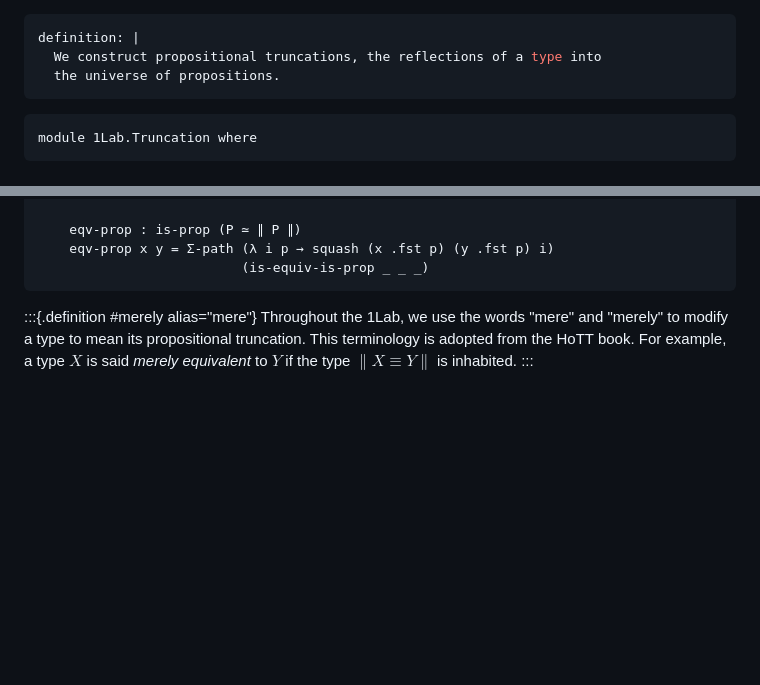
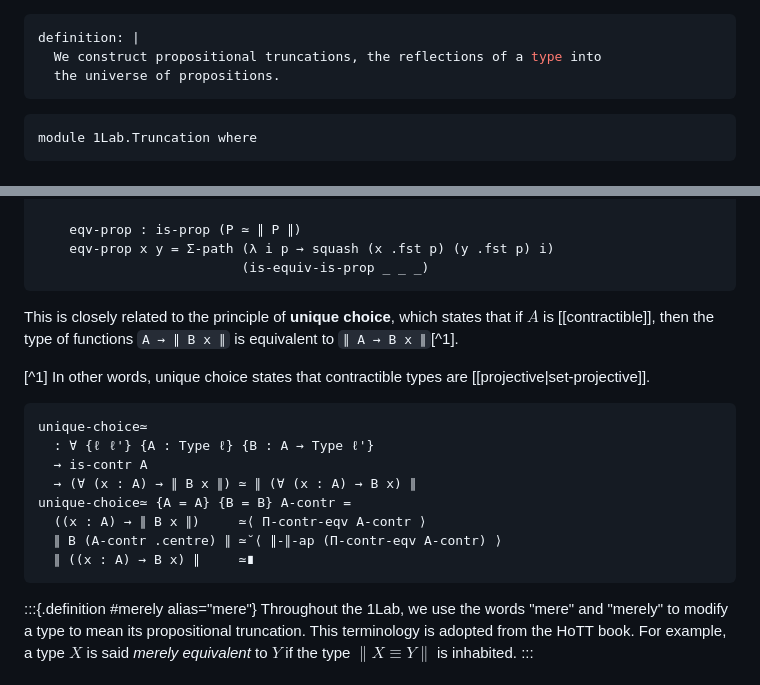
Before and after one commit to the1lab/1lab, a Markdown page: src/1Lab/Truncation.lagda.md, 2 parts joined by grey strips. Rendered like a GitHub page; blank space fills up the shorter version.

Commit message:
def: unique choice as an equivalence

````diff
--- a/src/1Lab/Truncation.lagda.md
+++ b/src/1Lab/Truncation.lagda.md
@@ -12,6 +12,7 @@ open import 1Lab.HLevel.Closure
 open import 1Lab.Path.Reasoning
 open import 1Lab.Type.Sigma
 open import 1Lab.Inductive
+open import 1Lab.Type.Pi
 open import 1Lab.HLevel
 open import 1Lab.Equiv
 open import 1Lab.Path
@@ -213,6 +215,24 @@ is-prop≃equiv∥-∥ {P = P} =
     eqv-prop x y = Σ-path (λ i p → squash (x .fst p) (y .fst p) i)
                           (is-equiv-is-prop _ _ _)
 ```
+
+This is closely related to the principle of **unique choice**, which
+states that if $A$ is [[contractible]], then the type of functions
+`A → ∥ B x ∥` is equivalent to `∥ A → B x ∥`[^1].
+
+[^1] In other words, unique choice states that contractible types are [[projective|set-projective]].
+
+```agda
+unique-choice≃
+  : ∀ {ℓ ℓ'} {A : Type ℓ} {B : A → Type ℓ'}
+  → is-contr A
+  → (∀ (x : A) → ∥ B x ∥) ≃ ∥ (∀ (x : A) → B x) ∥
+unique-choice≃ {A = A} {B = B} A-contr =
+  ((x : A) → ∥ B x ∥)     ≃⟨ Π-contr-eqv A-contr ⟩
+  ∥ B (A-contr .centre) ∥ ≃˘⟨ ∥-∥-ap (Π-contr-eqv A-contr) ⟩
+  ∥ ((x : A) → B x) ∥     ≃∎
+```
+
 
 :::{.definition #merely alias="mere"}
 Throughout the 1Lab, we use the words "mere" and "merely" to modify a
````
Also changed, not shown: other parts of src/1Lab/Truncation.lagda.md (+1 -0 lines).
